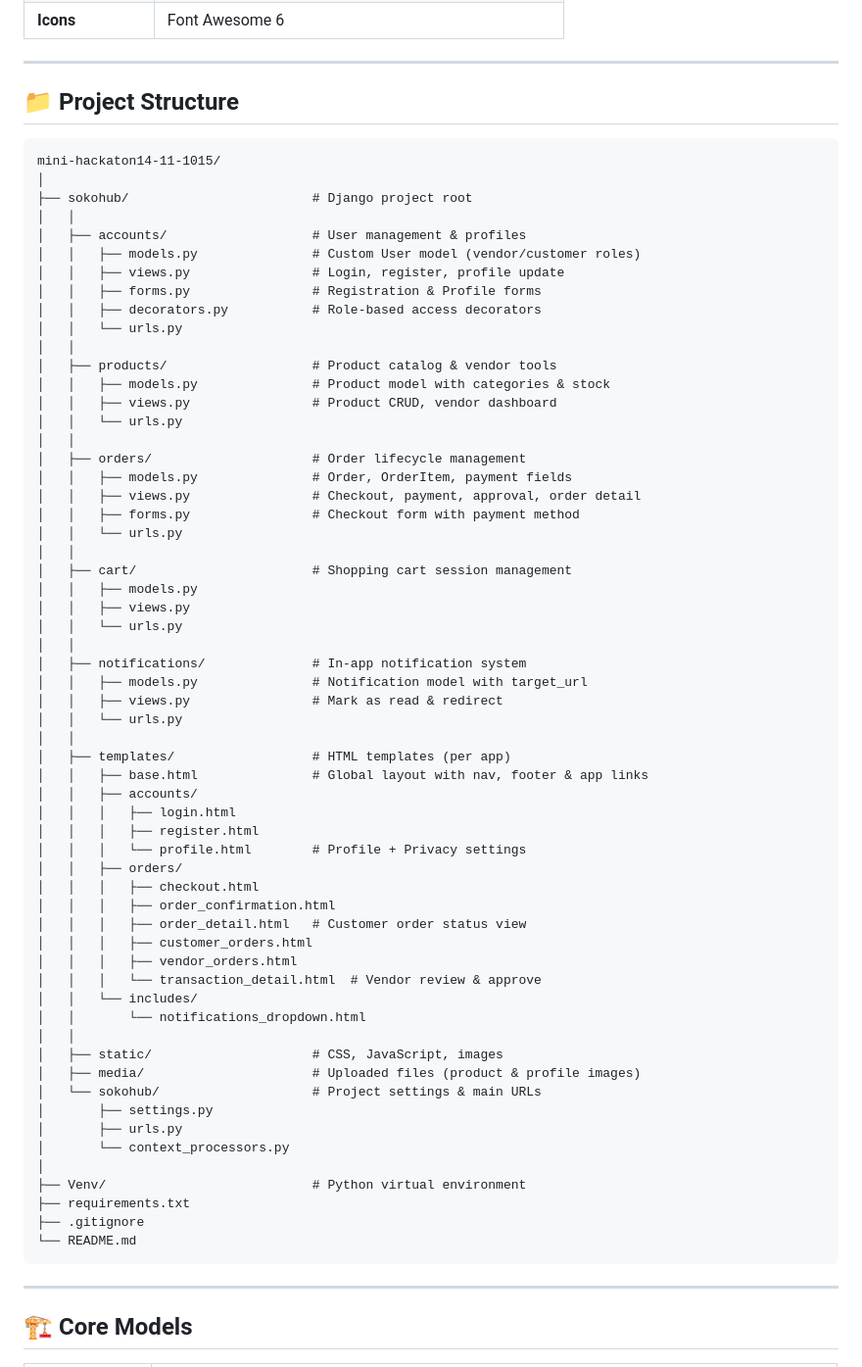
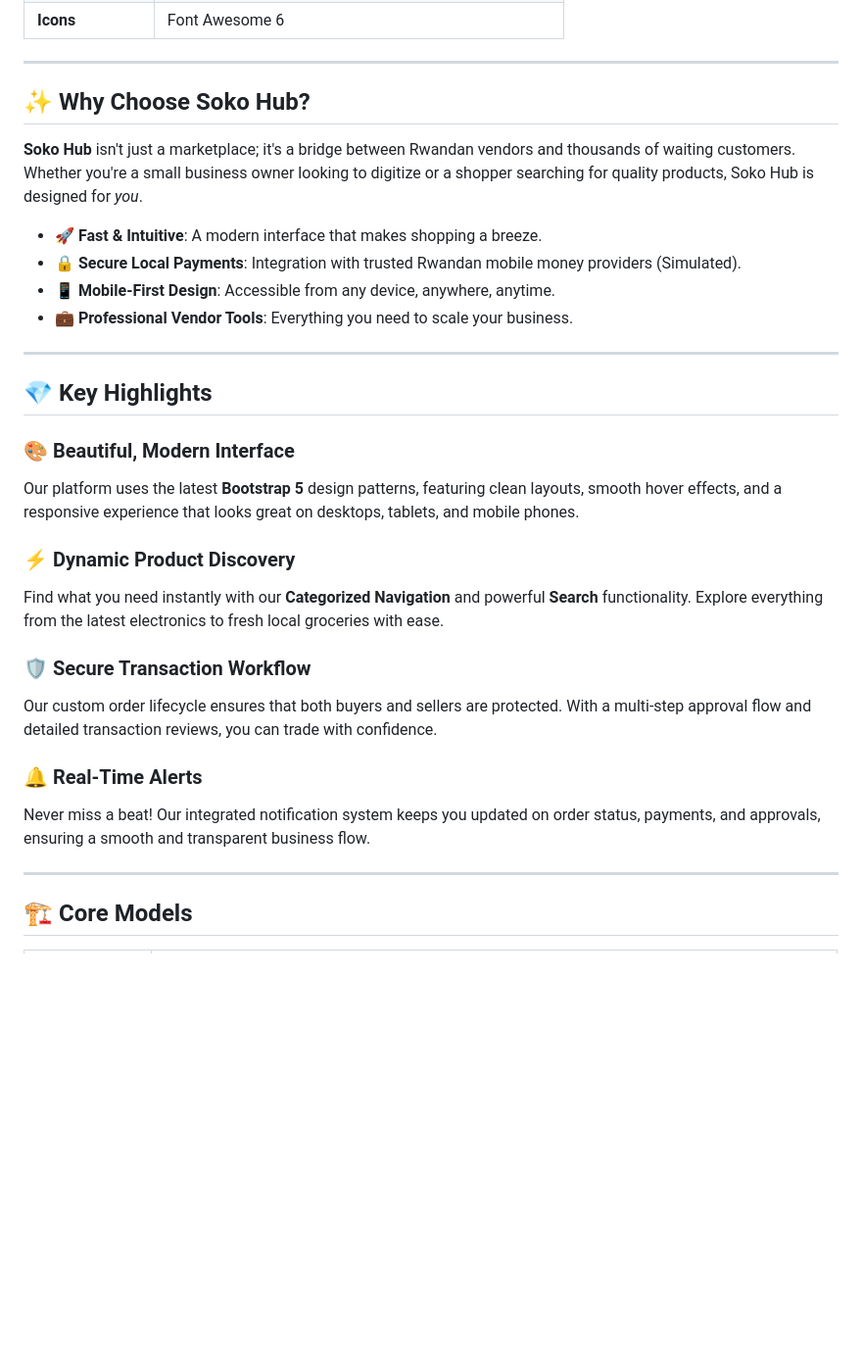
Before and after one commit to Erneste304/mini-hackaton14-11-1015, a Markdown page: README.md, the part around the change. Shown at 98% size. Rendered like a GitHub page; blank space fills up the shorter version.

Commit message:
here it removed the content as needed

````diff
--- a/README.md
+++ b/README.md
@@ -55,69 +55,30 @@ Soko Hub is built with a focus on simplicity and core functionality. It provides
 
 ---
 
-## 📁 Project Structure
+## ✨ Why Choose Soko Hub?
 
-```
-mini-hackaton14-11-1015/
-│
-├── sokohub/                        # Django project root
-│   │
-│   ├── accounts/                   # User management & profiles
-│   │   ├── models.py               # Custom User model (vendor/customer roles)
-│   │   ├── views.py                # Login, register, profile update
-│   │   ├── forms.py                # Registration & Profile forms
-│   │   ├── decorators.py           # Role-based access decorators
-│   │   └── urls.py
-│   │
-│   ├── products/                   # Product catalog & vendor tools
-│   │   ├── models.py               # Product model with categories & stock
-│   │   ├── views.py                # Product CRUD, vendor dashboard
-│   │   └── urls.py
-│   │
-│   ├── orders/                     # Order lifecycle management
-│   │   ├── models.py               # Order, OrderItem, payment fields
-│   │   ├── views.py                # Checkout, payment, approval, order detail
-│   │   ├── forms.py                # Checkout form with payment method
-│   │   └── urls.py
-│   │
-│   ├── cart/                       # Shopping cart session management
-│   │   ├── models.py
-│   │   ├── views.py
-│   │   └── urls.py
-│   │
-│   ├── notifications/              # In-app notification system
-│   │   ├── models.py               # Notification model with target_url
-│   │   ├── views.py                # Mark as read & redirect
-│   │   └── urls.py
-│   │
-│   ├── templates/                  # HTML templates (per app)
-│   │   ├── base.html               # Global layout with nav, footer & app links
-│   │   ├── accounts/
-│   │   │   ├── login.html
-│   │   │   ├── register.html
-│   │   │   └── profile.html        # Profile + Privacy settings
-│   │   ├── orders/
-│   │   │   ├── checkout.html
-│   │   │   ├── order_confirmation.html
-│   │   │   ├── order_detail.html   # Customer order status view
-│   │   │   ├── customer_orders.html
-│   │   │   ├── vendor_orders.html
-│   │   │   └── transaction_detail.html  # Vendor review & approve
-│   │   └── includes/
-│   │       └── notifications_dropdown.html
-│   │
-│   ├── static/                     # CSS, JavaScript, images
-│   ├── media/                      # Uploaded files (product & profile images)
-│   └── sokohub/                    # Project settings & main URLs
-│       ├── settings.py
-│       ├── urls.py
-│       └── context_processors.py
-│
-├── Venv/                           # Python virtual environment
-├── requirements.txt
-├── .gitignore
-└── README.md
-```
+**Soko Hub** isn't just a marketplace; it's a bridge between Rwandan vendors and thousands of waiting customers. Whether you're a small business owner looking to digitize or a shopper searching for quality products, Soko Hub is designed for *you*.
+
+- 🚀 **Fast & Intuitive**: A modern interface that makes shopping a breeze.
+- 🔒 **Secure Local Payments**: Integration with trusted Rwandan mobile money providers (Simulated).
+- 📱 **Mobile-First Design**: Accessible from any device, anywhere, anytime.
+- 💼 **Professional Vendor Tools**: Everything you need to scale your business.
+
+---
+
+## 💎 Key Highlights
+
+### 🎨 Beautiful, Modern Interface
+Our platform uses the latest **Bootstrap 5** design patterns, featuring clean layouts, smooth hover effects, and a responsive experience that looks great on desktops, tablets, and mobile phones.
+
+### ⚡ Dynamic Product Discovery
+Find what you need instantly with our **Categorized Navigation** and powerful **Search** functionality. Explore everything from the latest electronics to fresh local groceries with ease.
+
+### 🛡️ Secure Transaction Workflow
+Our custom order lifecycle ensures that both buyers and sellers are protected. With a multi-step approval flow and detailed transaction reviews, you can trade with confidence.
+
+### 🔔 Real-Time Alerts
+Never miss a beat! Our integrated notification system keeps you updated on order status, payments, and approvals, ensuring a smooth and transparent business flow.
 
 ---
 
````
